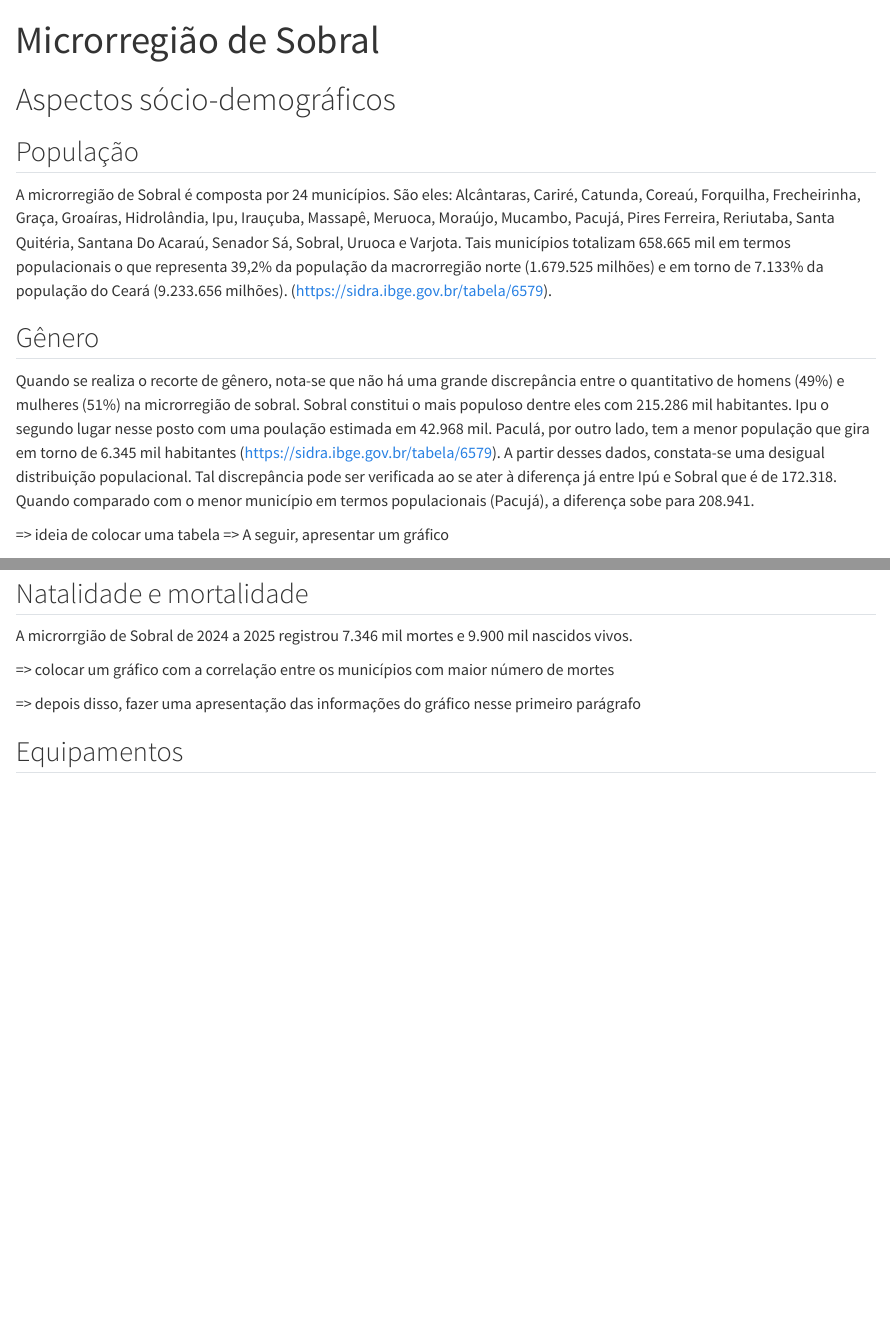
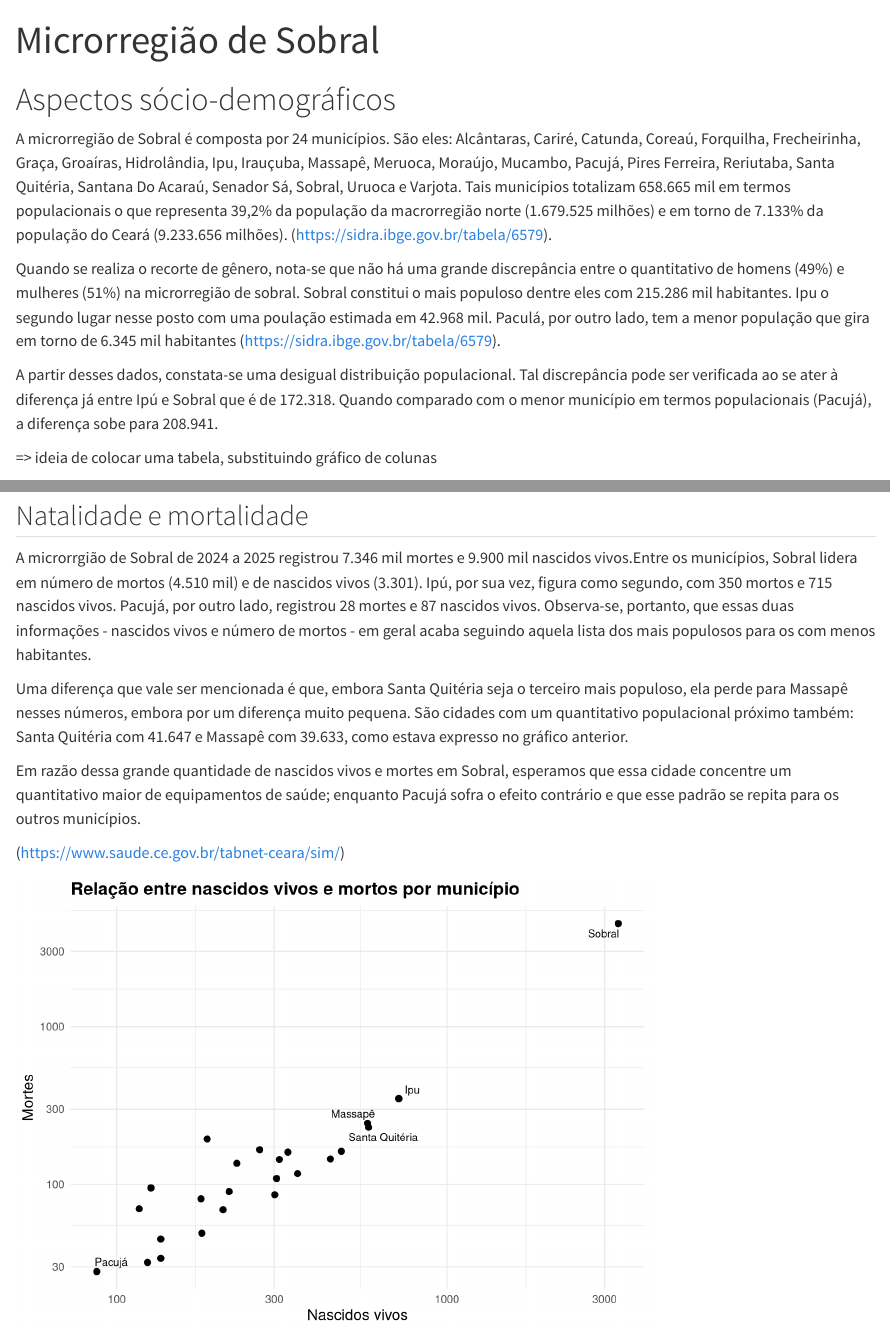
Before and after one commit to luiz02rp/microrregiao_sobral, a Quarto document (analises_e_comentários.qmd): the page in a window 1100 px wide, from its top, and a second part further down, joined at a grey line. Rendered offline with R 4.5, knitr and Pandoc in place of Quarto, with nearby package versions; code that draws random numbers runs with fixed seeds of ours; some code elsewhere in the file could not run offline; column names are cleaned by a stand-in for the janitor package.

Commit message:
adição de gráfico de pontos e escrita da análise de natalidade e mortalidade

````diff
--- a/analises_e_comentários.qmd
+++ b/analises_e_comentários.qmd
@@ -82,14 +84,13 @@ mort_nascidos_vivos_micro_sobral |>
  a <- label_percent(accuracy = 0.001)(a)
 ```
 
-## População
 A microrregião de Sobral é composta por 24 municípios. São eles: Alcântaras, Cariré, Catunda, Coreaú, Forquilha, Frecheirinha, Graça, Groaíras, Hidrolândia, Ipu, Irauçuba, Massapê, Meruoca, Moraújo, Mucambo, Pacujá, Pires Ferreira, Reriutaba, Santa Quitéria, Santana Do Acaraú, Senador Sá, Sobral, Uruoca e Varjota. Tais municípios totalizam 658.665 mil em termos populacionais o que representa 39,2% da população da macrorregião norte (1.679.525 milhões) e em torno de `r a`  da população do Ceará (9.233.656 milhões). (https://sidra.ibge.gov.br/tabela/6579).
 
-## Gênero
-Quando se realiza o recorte de gênero, nota-se que não há uma grande discrepância entre o quantitativo de homens (49%) e mulheres (51%) na microrregião de sobral. Sobral constitui o mais populoso dentre eles com 215.286 mil habitantes. Ipu o segundo lugar nesse posto com uma poulação estimada em 42.968 mil. Paculá, por outro lado, tem a menor população que gira em torno de 6.345 mil habitantes (https://sidra.ibge.gov.br/tabela/6579). A partir desses dados, constata-se uma desigual distribuição populacional. Tal discrepância pode ser verificada ao se ater à diferença já entre Ipú e Sobral que é de 172.318. Quando comparado com o menor município em termos populacionais (Pacujá), a diferença sobe para 208.941.
+Quando se realiza o recorte de gênero, nota-se que não há uma grande discrepância entre o quantitativo de homens (49%) e mulheres (51%) na microrregião de sobral. Sobral constitui o mais populoso dentre eles com 215.286 mil habitantes. Ipu o segundo lugar nesse posto com uma poulação estimada em 42.968 mil. Paculá, por outro lado, tem a menor população que gira em torno de 6.345 mil habitantes (https://sidra.ibge.gov.br/tabela/6579).
 
-=> ideia de colocar uma tabela
-=> A seguir, apresentar um gráfico
+A partir desses dados, constata-se uma desigual distribuição populacional. Tal discrepância pode ser verificada ao se ater à diferença já entre Ipú e Sobral que é de 172.318. Quando comparado com o menor município em termos populacionais (Pacujá), a diferença sobe para 208.941.
+
+=> ideia de colocar uma tabela, substituindo gráfico de colunas
 
 
 ```{r}
@@ -174,10 +200,43 @@ vivos <- number(vivos, big.mark = ".", decimal.mark = ",")
 ```
 
 ## Natalidade e mortalidade
-A microrrgião de Sobral de 2024 a 2025 registrou `r mortes` mil mortes e `r vivos` mil nascidos vivos.
+A microrrgião de Sobral de 2024 a 2025 registrou `r mortes` mil mortes e `r vivos` mil nascidos vivos.Entre os municípios, Sobral lidera em número de mortos (`r mortes_sobral` mil) e de nascidos vivos (`r vivos_sobral`). Ipú, por sua vez, figura como segundo, com `r mortes_ipu` mortos e `r vivos_ipu` nascidos vivos. Pacujá, por outro lado, registrou `r mortes_pacuja` mortes e `r vivos_pacuja` nascidos vivos. Observa-se, portanto, que essas duas informações - nascidos vivos e número de mortos - em geral acaba seguindo aquela lista dos mais populosos para os com menos habitantes.
 
-=> colocar um gráfico com a correlação entre os municípios com maior número de mortes
+Uma diferença que vale ser mencionada é que, embora Santa Quitéria seja o terceiro mais populoso, ela perde para Massapê nesses números, embora por um diferença muito pequena. São cidades com um quantitativo populacional próximo também: Santa Quitéria com `r pop_sq` e Massapê com `r pop_mass`, como estava expresso no gráfico anterior.
 
-=> depois disso, fazer uma apresentação das informações do gráfico nesse primeiro parágrafo
+Em razão dessa grande quantidade de nascidos vivos e mortes em Sobral, esperamos que essa cidade concentre um quantitativo maior de equipamentos de saúde; enquanto Pacujá sofra o efeito contrário e que esse padrão se repita para os outros municípios.
+
+(https://www.saude.ce.gov.br/tabnet-ceara/sim/)
+
+```{r}
+#| label: gráfico de dispersão com nascidos vivos por mortos em cada município
+#| echo: false
+#| warning: false
+#| message: false
+mort_nascidos_vivos_micro_sobral |>
+  ggplot(
+    aes(x = nascidos_vivos, y = mortes)
+  )+
+  geom_point(color = "black", size = 2) +
+  geom_text_repel(
+    data = subset(mort_nascidos_vivos_micro_sobral, municipio %in% c("Sobral", "Ipu", "Massapê", "Santa Quitéria", "Pacujá")),
+    aes(label = municipio),
+    size = 3
+  )+
+  labs(
+    title = "Relação entre nascidos vivos e mortos por município",
+    x = "Nascidos vivos",
+    y = "Mortes"
+  )+
+  theme_minimal()+
+  theme(
+    plot.title = element_text(size = 14, face = "bold"),
+    axis.title = element_text(size = 12)
+  )+
+  scale_x_log10()+
+  scale_y_log10()+
+  scale_color_viridis_d()
+```
+
 
 ## Equipamentos
````
Also changed, not shown: analises_e_comentários.qmd (29 more changed lines).
